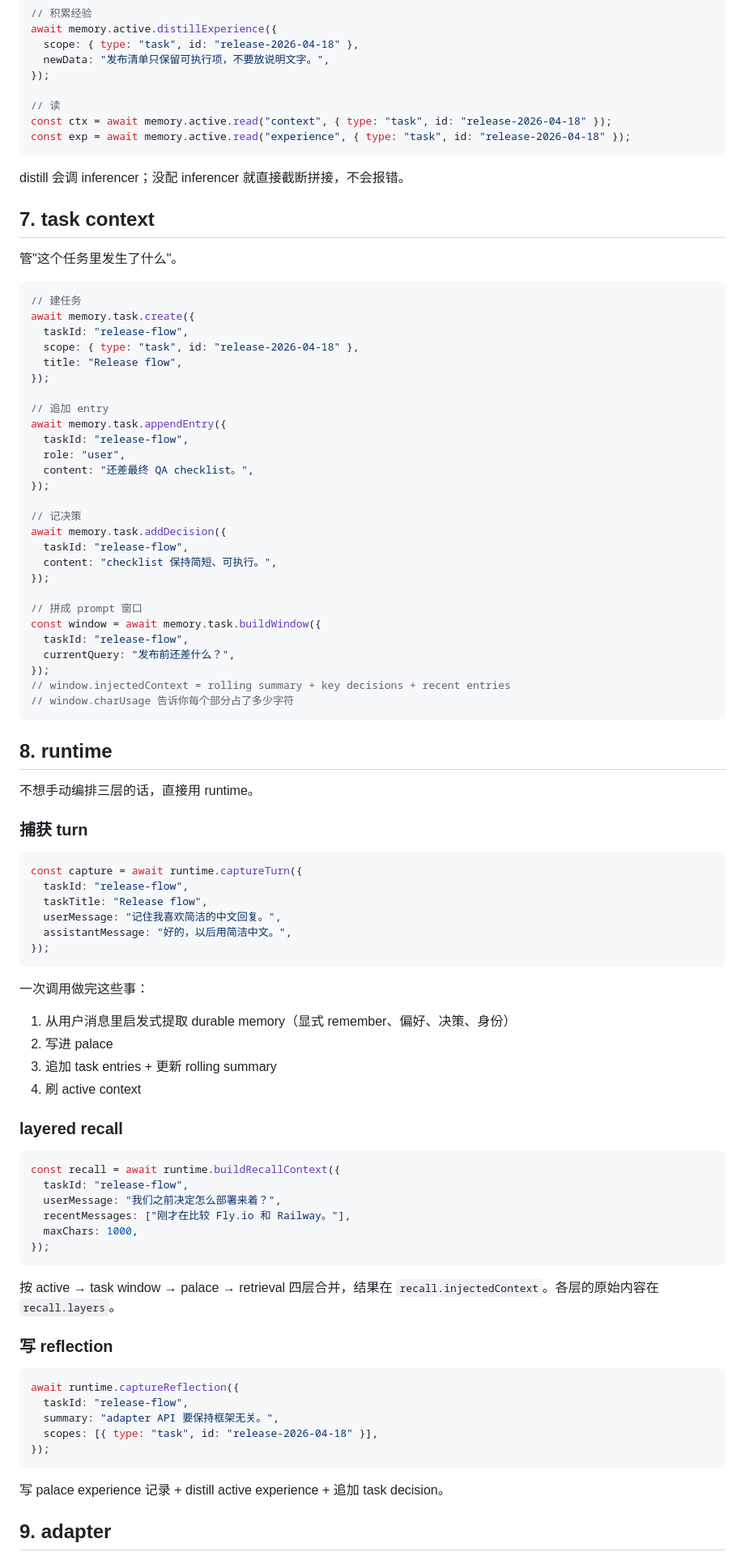
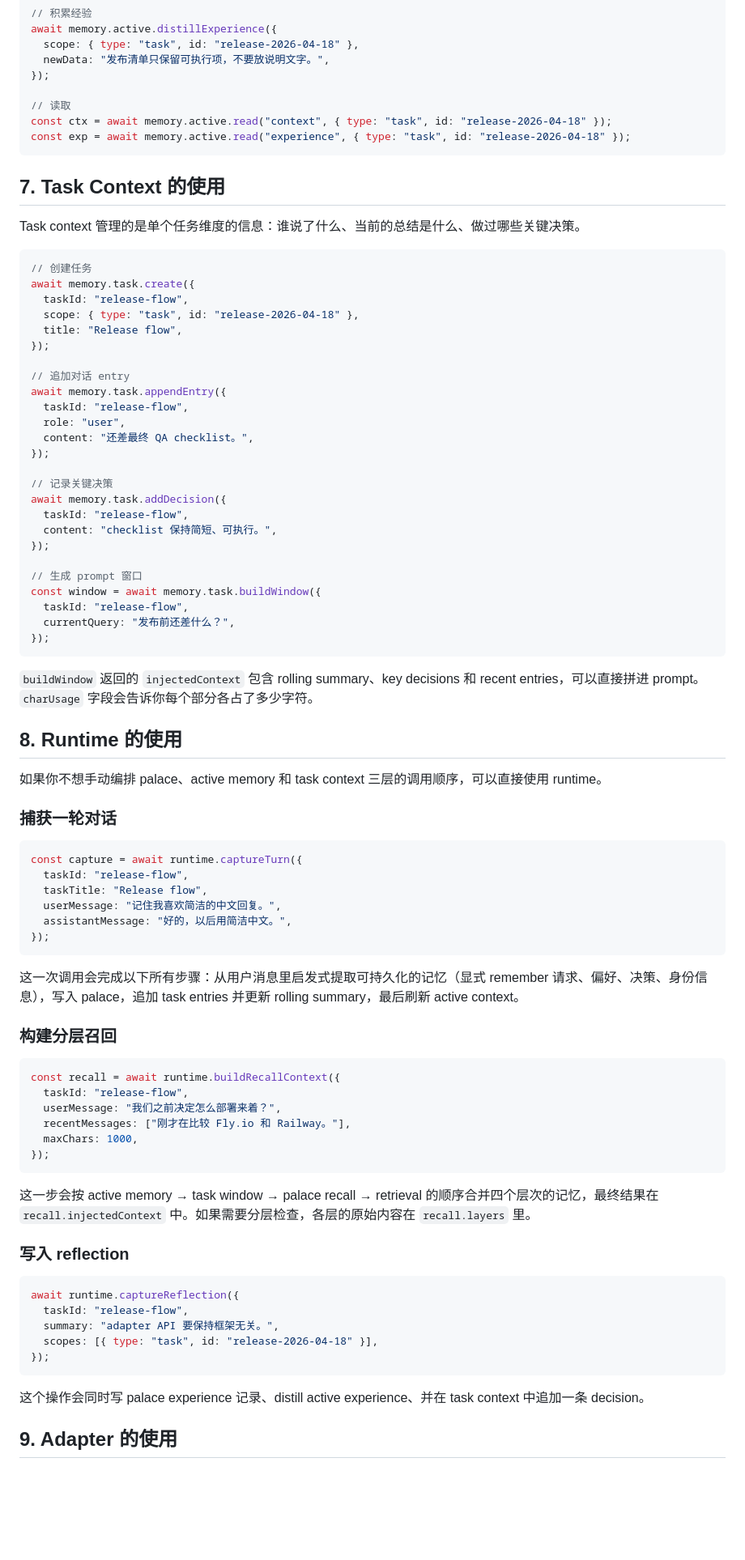
Before and after one commit to daisyluvr42/marvmem, a Markdown page: docs/USAGE.md, the part around one of its changes. Shown at 81% size. Rendered like a GitHub page; blank space fills up the shorter version.

````diff
--- a/docs/USAGE.md
+++ b/docs/USAGE.md
@@ -129,52 +125,50 @@ await memory.active.distillExperience({
   newData: "发布清单只保留可执行项，不要放说明文字。",
 });
 
-// 读
+// 读取
 const ctx = await memory.active.read("context", { type: "task", id: "release-2026-04-18" });
 const exp = await memory.active.read("experience", { type: "task", id: "release-2026-04-18" });
 ```
 
-distill 会调 inferencer；没配 inferencer 就直接截断拼接，不会报错。
+## 7. Task Context 的使用
 
-## 7. task context
-
-管"这个任务里发生了什么"。
+Task context 管理的是单个任务维度的信息：谁说了什么、当前的总结是什么、做过哪些关键决策。
 
 ```ts
-// 建任务
+// 创建任务
 await memory.task.create({
   taskId: "release-flow",
   scope: { type: "task", id: "release-2026-04-18" },
   title: "Release flow",
 });
 
-// 追加 entry
+// 追加对话 entry
 await memory.task.appendEntry({
   taskId: "release-flow",
   role: "user",
   content: "还差最终 QA checklist。",
 });
 
-// 记决策
+// 记录关键决策
 await memory.task.addDecision({
   taskId: "release-flow",
   content: "checklist 保持简短、可执行。",
 });
 
-// 拼成 prompt 窗口
+// 生成 prompt 窗口
 const window = await memory.task.buildWindow({
   taskId: "release-flow",
   currentQuery: "发布前还差什么？",
 });
-// window.injectedContext = rolling summary + key decisions + recent entries
-// window.charUsage 告诉你每个部分占了多少字符
 ```
 
-## 8. runtime
+`buildWindow` 返回的 `injectedContext` 包含 rolling summary、key decisions 和 recent entries，可以直接拼进 prompt。`charUsage` 字段会告诉你每个部分各占了多少字符。
 
-不想手动编排三层的话，直接用 runtime。
+## 8. Runtime 的使用
 
-### 捕获 turn
+如果你不想手动编排 palace、active memory 和 task context 三层的调用顺序，可以直接使用 runtime。
+
+### 捕获一轮对话
 
 ```ts
 const capture = await runtime.captureTurn({
@@ -185,14 +179,9 @@ const capture = await runtime.captureTurn({
 });
 ```
 
-一次调用做完这些事：
+这一次调用会完成以下所有步骤：从用户消息里启发式提取可持久化的记忆（显式 remember 请求、偏好、决策、身份信息），写入 palace，追加 task entries 并更新 rolling summary，最后刷新 active context。
 
-1. 从用户消息里启发式提取 durable memory（显式 remember、偏好、决策、身份）
-2. 写进 palace
-3. 追加 task entries + 更新 rolling summary
-4. 刷 active context
-
-### layered recall
+### 构建分层召回
 
 ```ts
 const recall = await runtime.buildRecallContext({
@@ -203,9 +192,9 @@ const recall = await runtime.buildRecallContext({
 });
 ```
 
-按 active → task window → palace → retrieval 四层合并，结果在 `recall.injectedContext`。各层的原始内容在 `recall.layers`。
+这一步会按 active memory → task window → palace recall → retrieval 的顺序合并四个层次的记忆，最终结果在 `recall.injectedContext` 中。如果需要分层检查，各层的原始内容在 `recall.layers` 里。
 
-### 写 reflection
+### 写入 reflection
 
 ```ts
 await runtime.captureReflection({
@@ -215,7 +204,7 @@ await runtime.captureReflection({
 });
 ```
 
-写 palace experience 记录 + distill active experience + 追加 task decision。
+这个操作会同时写 palace experience 记录、distill active experience、并在 task context 中追加一条 decision。
 
-## 9. adapter
+## 9. Adapter 的使用
 
````
Also changed, not shown: other parts of docs/USAGE.md (+94 -98 lines).
